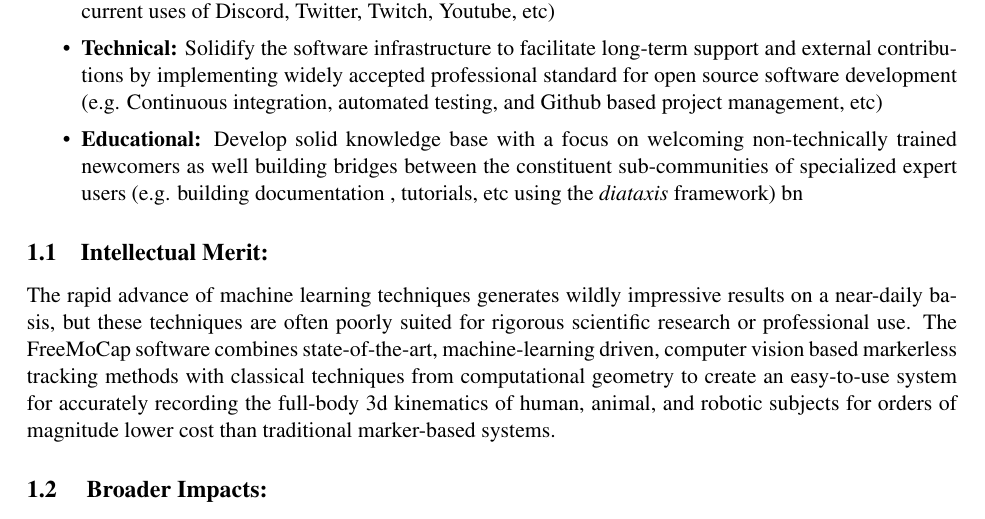
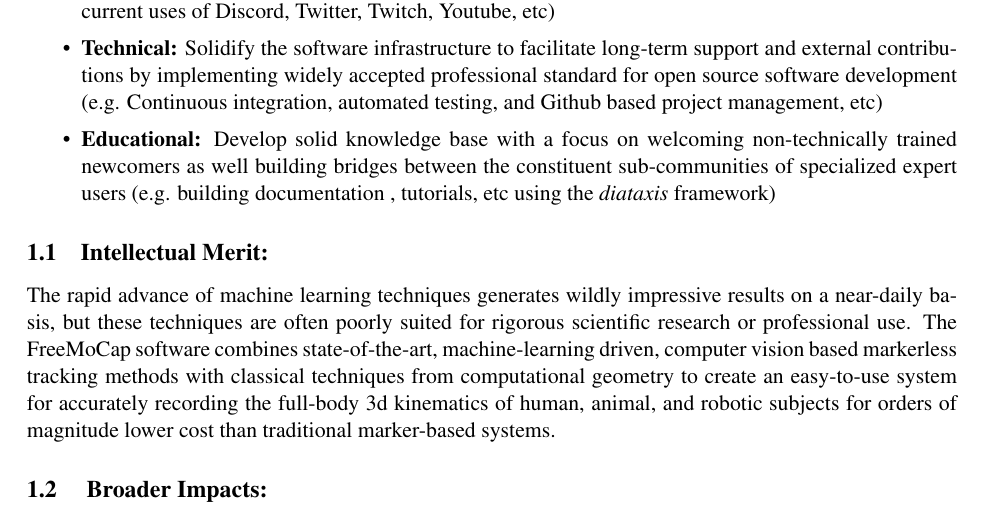
Before and after one commit to jonmatthis/2022-NSF-POSE-FreeMoCap-Proposal, a LaTeX document (main.tex, which reads LaTeX/b-summary.tex): part of page 3 of 20, cut so that both start at the same text. Compiled offline with pdfLaTeX.

Commit message:
Updates from Overleaf

```diff
--- a/LaTeX/b-summary.tex
+++ b/LaTeX/b-summary.tex
@@ -12,7 +12,7 @@ As the `freemocap' software stabilizes and a community of users and contributors
 
     \item \textbf{Technical:} Solidify the software infrastructure to facilitate long-term support and external contributions by implementing widely accepted professional standard for open source software development (e.g. Continuous integration, automated testing, and Github based project management, etc)
 
-    \item \textbf{Educational:} Develop solid knowledge base with a focus on welcoming non-technically trained newcomers as well building bridges between the constituent sub-communities of specialized expert users (e.g. building documentation , tutorials, etc using the \textit{diataxis} framework) bn
+    \item \textbf{Educational:} Develop solid knowledge base with a focus on welcoming non-technically trained newcomers as well building bridges between the constituent sub-communities of specialized expert users (e.g. building documentation , tutorials, etc using the \textit{diataxis} framework)
 
 \end{itemize}
 
```
